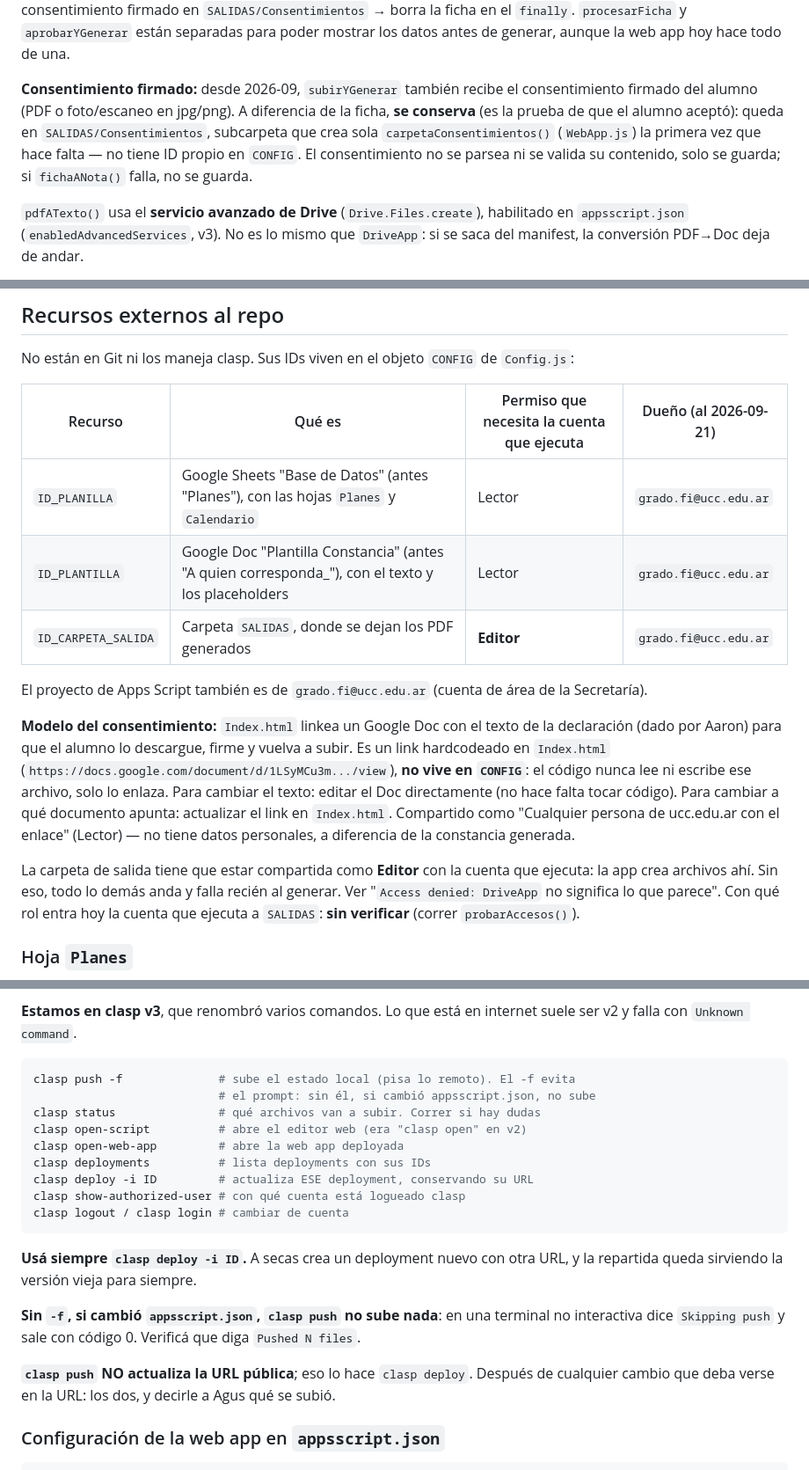
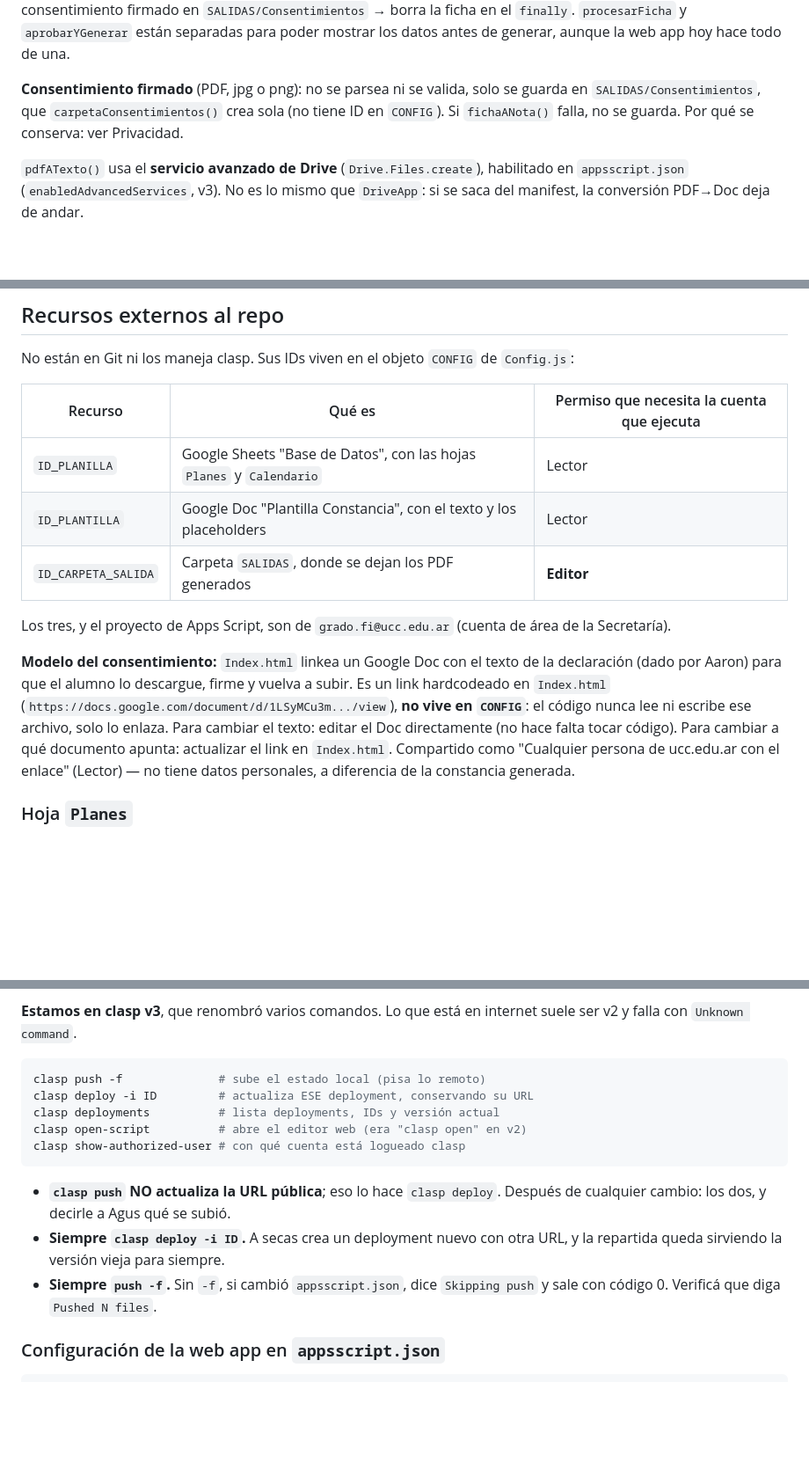
Before and after one commit to agusdimarioUCC/work-and-travel, a Markdown page: CLAUDE.md, 3 parts joined by grey strips. Shown at 88% size. Drawn GitHub-style; blank space fills up the shorter version.

Commit message:
Recorta CLAUDE.md: saca datos que se desactualizan solos y repeticiones
Co-Authored-By: Claude Opus 5 <noreply@anthropic.com>
Claude-Session: https://claude.ai/code/session_01AqwWsjLekafZaxiejPCPeK

````diff
--- a/CLAUDE.md
+++ b/CLAUDE.md
@@ -74,13 +70,10 @@ solo de organización, no de aislamiento):
 y `aprobarYGenerar` están separadas para poder mostrar los datos antes de
 generar, aunque la web app hoy hace todo de una.
 
-**Consentimiento firmado:** desde 2026-09, `subirYGenerar` también recibe el
-consentimiento firmado del alumno (PDF o foto/escaneo en jpg/png). A
-diferencia de la ficha, **se conserva** (es la prueba de que el alumno
-aceptó): queda en `SALIDAS/Consentimientos`, subcarpeta que crea sola
-`carpetaConsentimientos()` (`WebApp.js`) la primera vez que hace falta — no
-tiene ID propio en `CONFIG`. El consentimiento no se parsea ni se valida su
-contenido, solo se guarda; si `fichaANota()` falla, no se guarda.
+**Consentimiento firmado** (PDF, jpg o png): no se parsea ni se valida, solo
+se guarda en `SALIDAS/Consentimientos`, que `carpetaConsentimientos()` crea
+sola (no tiene ID en `CONFIG`). Si `fichaANota()` falla, no se guarda. Por qué
+se conserva: ver Privacidad.
 
 `pdfATexto()` usa el **servicio avanzado de Drive** (`Drive.Files.create`),
 habilitado en `appsscript.json` (`enabledAdvancedServices`, v3). No es lo mismo
@@ -99,14 +92,14 @@ función de ese archivo.
 No están en Git ni los maneja clasp. Sus IDs viven en el objeto `CONFIG`
 de `Config.js`:
 
-| Recurso | Qué es | Permiso que necesita la cuenta que ejecuta | Dueño (al 2026-09-21) |
-|---|---|---|---|
-| `ID_PLANILLA` | Google Sheets "Base de Datos" (antes "Planes"), con las hojas `Planes` y `Calendario` | Lector | `grado.fi@ucc.edu.ar` |
-| `ID_PLANTILLA` | Google Doc "Plantilla Constancia" (antes "A quien corresponda_"), con el texto y los placeholders | Lector | `grado.fi@ucc.edu.ar` |
-| `ID_CARPETA_SALIDA` | Carpeta `SALIDAS`, donde se dejan los PDF generados | **Editor** | `grado.fi@ucc.edu.ar` |
+| Recurso | Qué es | Permiso que necesita la cuenta que ejecuta |
+|---|---|---|
+| `ID_PLANILLA` | Google Sheets "Base de Datos", con las hojas `Planes` y `Calendario` | Lector |
+| `ID_PLANTILLA` | Google Doc "Plantilla Constancia", con el texto y los placeholders | Lector |
+| `ID_CARPETA_SALIDA` | Carpeta `SALIDAS`, donde se dejan los PDF generados | **Editor** |
 
-El proyecto de Apps Script también es de `grado.fi@ucc.edu.ar` (cuenta de área
-de la Secretaría).
+Los tres, y el proyecto de Apps Script, son de `grado.fi@ucc.edu.ar` (cuenta
+de área de la Secretaría).
 
 **Modelo del consentimiento:** `Index.html` linkea un Google Doc con el texto
 de la declaración (dado por Aaron) para que el alumno lo descargue, firme y
@@ -117,12 +110,6 @@ cambiar el texto: editar el Doc directamente (no hace falta tocar código).
 Para cambiar a qué documento apunta: actualizar el link en `Index.html`.
 Compartido como "Cualquier persona de ucc.edu.ar con el enlace" (Lector) —
 no tiene datos personales, a diferencia de la constancia generada.
-
-La carpeta de salida tiene que estar compartida como **Editor** con la cuenta
-que ejecuta: la app crea archivos ahí. Sin eso, todo lo demás anda y falla
-recién al generar. Ver "`Access denied: DriveApp` no significa lo que parece".
-Con qué rol entra hoy la cuenta que ejecuta a `SALIDAS`: **sin verificar**
-(correr `probarAccesos()`).
 
 ### Hoja `Planes`
 
@@ -243,27 +228,19 @@ repo. Si difieren, gana Apps Script: se trae al repo y se commitea. **Nunca
 suele ser v2 y falla con `Unknown command`.
 
 ```bash
-clasp push -f              # sube el estado local (pisa lo remoto). El -f evita
-                           # el prompt: sin él, si cambió appsscript.json, no sube
-clasp status               # qué archivos van a subir. Correr si hay dudas
+clasp push -f              # sube el estado local (pisa lo remoto)
+clasp deploy -i ID         # actualiza ESE deployment, conservando su URL
+clasp deployments          # lista deployments, IDs y versión actual
 clasp open-script          # abre el editor web (era "clasp open" en v2)
-clasp open-web-app         # abre la web app deployada
-clasp deployments          # lista deployments con sus IDs
-clasp deploy -i ID         # actualiza ESE deployment, conservando su URL
 clasp show-authorized-user # con qué cuenta está logueado clasp
-clasp logout / clasp login # cambiar de cuenta
 ```
 
-**Usá siempre `clasp deploy -i ID`.** A secas crea un deployment nuevo con
-otra URL, y la repartida queda sirviendo la versión vieja para siempre.
-
-**Sin `-f`, si cambió `appsscript.json`, `clasp push` no sube nada**: en una
-terminal no interactiva dice `Skipping push` y sale con código 0. Verificá que
-diga `Pushed N files`.
-
-**`clasp push` NO actualiza la URL pública**; eso lo hace `clasp deploy`.
-Después de cualquier cambio que deba verse en la URL: los dos, y decirle a
-Agus qué se subió.
+- **`clasp push` NO actualiza la URL pública**; eso lo hace `clasp deploy`.
+  Después de cualquier cambio: los dos, y decirle a Agus qué se subió.
+- **Siempre `clasp deploy -i ID`.** A secas crea un deployment nuevo con otra
+  URL, y la repartida queda sirviendo la versión vieja para siempre.
+- **Siempre `push -f`.** Sin `-f`, si cambió `appsscript.json`, dice `Skipping
+  push` y sale con código 0. Verificá que diga `Pushed N files`.
 
 ### Configuración de la web app en `appsscript.json`
 
````
Also changed, not shown: other parts of CLAUDE.md (+5 -14 lines).
